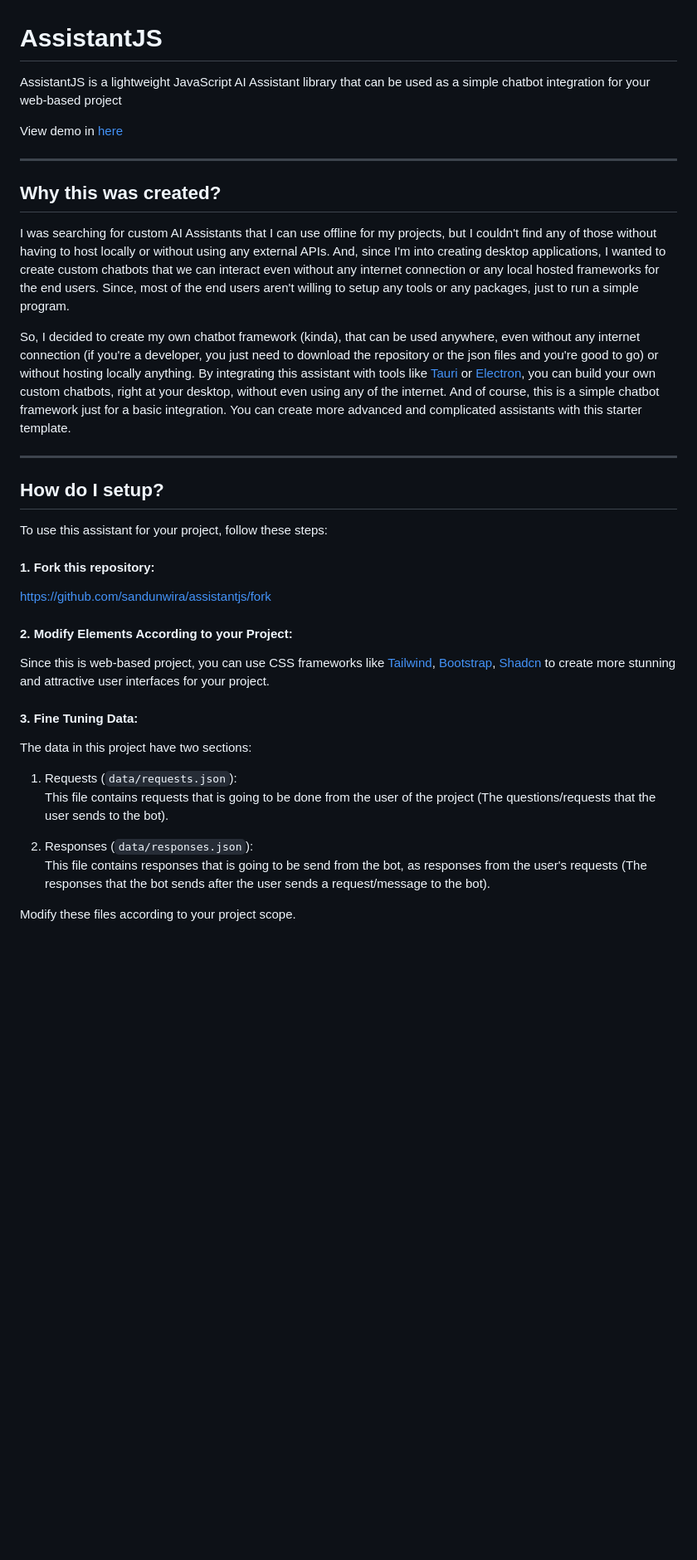
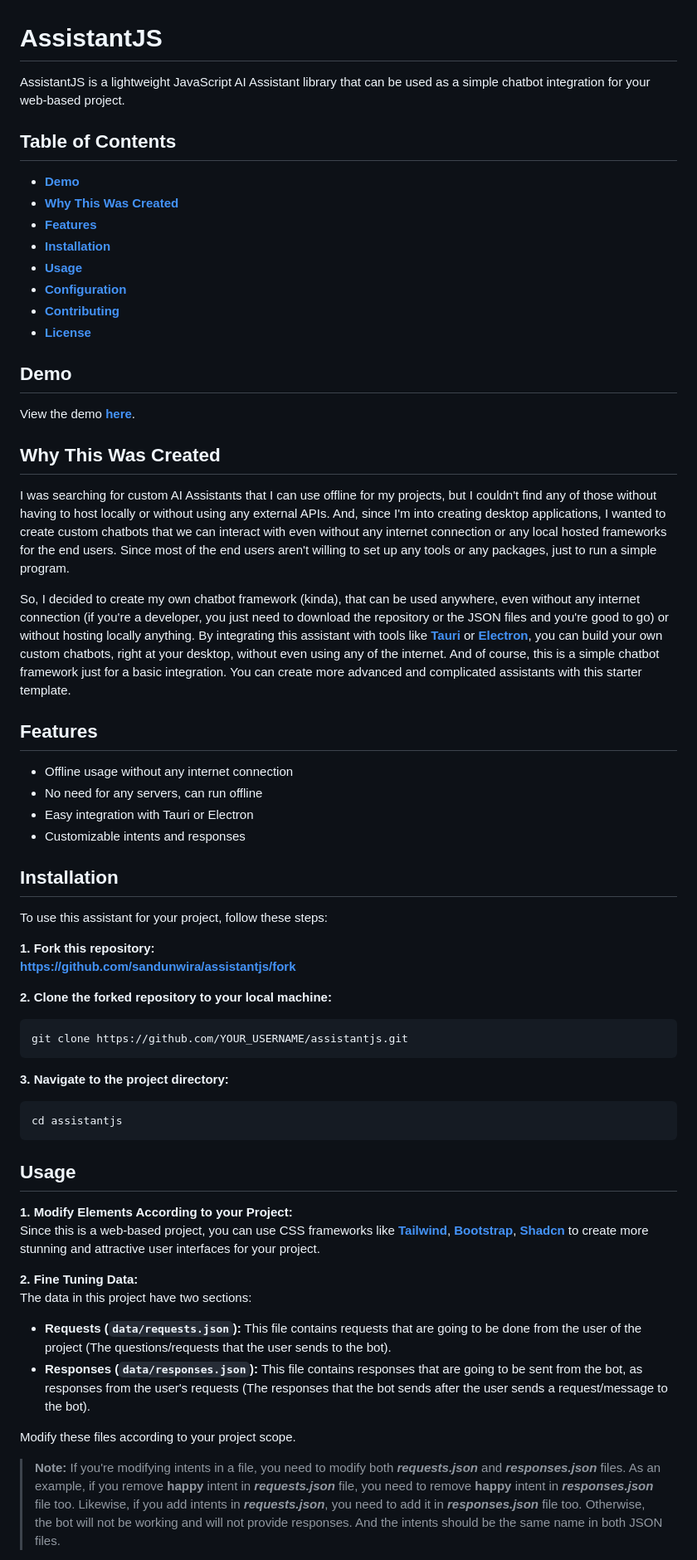
Before and after one commit to sandunwira/AssistantJS, a Markdown page: README.md, the part around one of its changes. Shown at 83% size. Rendered like a GitHub page; blank space fills up the shorter version.

````diff
--- a/README.md
+++ b/README.md
@@ -1,33 +1,56 @@
 # AssistantJS
-AssistantJS is a lightweight JavaScript AI Assistant library that can be used as a simple chatbot integration for your web-based project
+AssistantJS is a lightweight JavaScript AI Assistant library that can be used as a simple chatbot integration for your web-based project.
 
-View demo in [here](https://sandunwira.github.io/assistantjs)
+## Table of Contents
+- **[Demo](#demo)**
+- **[Why This Was Created](#why-this-was-created)**
+- **[Features](#features)**
+- **[Installation](#installation)**
+- **[Usage](#usage)**
+- **[Configuration](#configuration)**
+- **[Contributing](#contributing)**
+- **[License](#license)**
 
-<hr>
+## Demo
+View the demo **[here](https://sandunwira.github.io/assistantjs)**.
 
-## Why this was created?
-I was searching for custom AI Assistants that I can use offline for my projects, but I couldn't find any of those without having to host locally or without using any external APIs. And, since I'm into creating desktop applications, I wanted to create custom chatbots that we can interact even without any internet connection or any local hosted frameworks for the end users. Since, most of the end users aren't willing to setup any tools or any packages, just to run a simple program.
+## Why This Was Created
+I was searching for custom AI Assistants that I can use offline for my projects, but I couldn't find any of those without having to host locally or without using any external APIs. And, since I'm into creating desktop applications, I wanted to create custom chatbots that we can interact with even without any internet connection or any local hosted frameworks for the end users. Since most of the end users aren't willing to set up any tools or any packages, just to run a simple program.
 
-So, I decided to create my own chatbot framework (kinda), that can be used anywhere, even without any internet connection (if you're a developer, you just need to download the repository or the json files and you're good to go) or without hosting locally anything. By integrating this assistant with tools like [Tauri](https://tauri.app) or [Electron](https://www.electronjs.org), you can build your own custom chatbots, right at your desktop, without even using any of the internet. And of course, this is a simple chatbot framework just for a basic integration. You can create more advanced and complicated assistants with this starter template.
+So, I decided to create my own chatbot framework (kinda), that can be used anywhere, even without any internet connection (if you're a developer, you just need to download the repository or the JSON files and you're good to go) or without hosting locally anything. By integrating this assistant with tools like **[Tauri](https://tauri.app)** or **[Electron](https://www.electronjs.org)**, you can build your own custom chatbots, right at your desktop, without even using any of the internet. And of course, this is a simple chatbot framework just for a basic integration. You can create more advanced and complicated assistants with this starter template.
 
-<hr>
+## Features
+- Offline usage without any internet connection
+- No need for any servers, can run offline
+- Easy integration with Tauri or Electron
+- Customizable intents and responses
 
-## How do I setup?
+## Installation
 To use this assistant for your project, follow these steps:
 
-#### 1. Fork this repository:
-https://github.com/sandunwira/assistantjs/fork
+**1. Fork this repository:**<br>
+**[https://github.com/sandunwira/assistantjs/fork](https://github.com/sandunwira/assistantjs/fork)**
 
-#### 2. Modify Elements According to your Project:
-Since this is web-based project, you can use CSS frameworks like [Tailwind](https://tailwindcss.com), [Bootstrap](https://getbootstrap.com), [Shadcn](https://ui.shadcn.com) to create more stunning and attractive user interfaces for your project.
+**2. Clone the forked repository to your local machine:**
+```bash
+git clone https://github.com/YOUR_USERNAME/assistantjs.git
+```
 
-#### 3. Fine Tuning Data:
+**3. Navigate to the project directory:**
+```bash
+cd assistantjs
+```
+
+## Usage
+**1. Modify Elements According to your Project:**<br>
+Since this is a web-based project, you can use CSS frameworks like **[Tailwind](https://tailwindcss.com)**, **[Bootstrap](https://getbootstrap.com)**, **[Shadcn](https://ui.shadcn.com)** to create more stunning and attractive user interfaces for your project.
+
+**2. Fine Tuning Data:**<br>
 The data in this project have two sections:
-1. Requests (`data/requests.json`):<br>
-This file contains requests that is going to be done from the user of the project (The questions/requests that the user sends to the bot).<br>
+- **Requests (`data/requests.json`):** This file contains requests that are going to be done from the user of the project (The questions/requests that the user sends to the bot).
+- **Responses (`data/responses.json`):** This file contains responses that are going to be sent from the bot, as responses from the user's requests (The responses that the bot sends after the user sends a request/message to the bot).
 
-2. Responses (`data/responses.json`):<br>
-This file contains responses that is going to be send from the bot, as responses from the user's requests (The responses that the bot sends after the user sends a request/message to the bot).<br>
+Modify these files according to your project scope.
 
-Modify these files according to your project scope.<br>
+> **Note:** If you're modifying intents in a file, you need to modify both ***requests.json*** and ***responses.json*** files. As an example, if you remove **happy** intent in ***requests.json*** file, you need to remove **happy** intent in ***responses.json*** file too. Likewise, if you add intents in ***requests.json***, you need to add it in ***responses.json*** file too. Otherwise, the bot will not be working and will not provide responses. And the intents should be the same name in both JSON files.
 
````
Also changed, not shown: other parts of README.md (+50 -60 lines).
